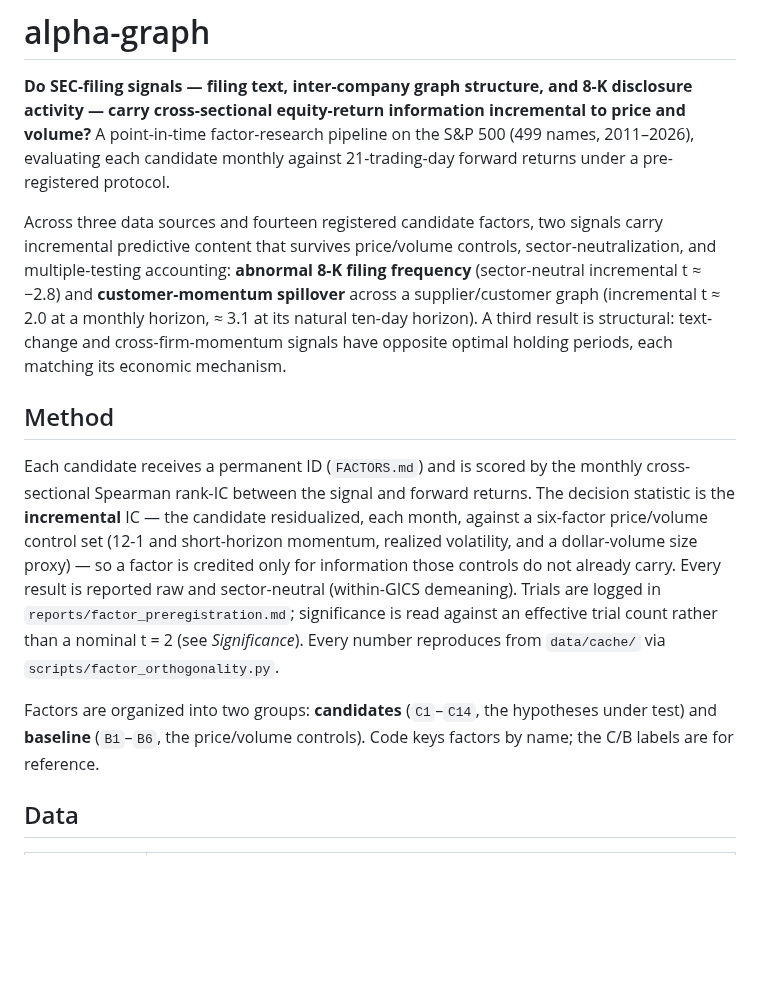
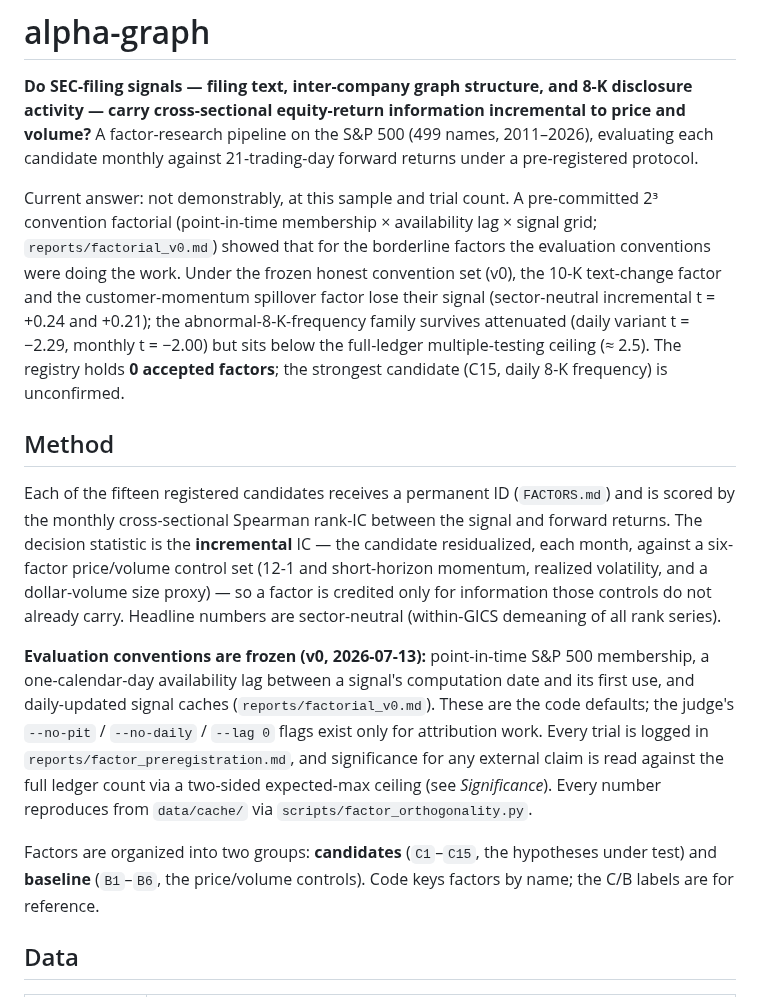
Before and after one commit to lexilei/alpha-graph, a Markdown page: README.md, the part around one of its changes. Drawn GitHub-style; blank space fills up the shorter version.

```diff
--- a/README.md
+++ b/README.md
@@ -2,35 +2,45 @@
 
 **Do SEC-filing signals — filing text, inter-company graph structure, and 8-K
 disclosure activity — carry cross-sectional equity-return information
-incremental to price and volume?** A point-in-time factor-research pipeline on
-the S&P 500 (499 names, 2011–2026), evaluating each candidate monthly against
+incremental to price and volume?** A factor-research pipeline on the S&P 500
+(499 names, 2011–2026), evaluating each candidate monthly against
 21-trading-day forward returns under a pre-registered protocol.
 
-Across three data sources and fourteen registered candidate factors, two signals
-carry incremental predictive content that survives price/volume controls,
-sector-neutralization, and multiple-testing accounting: **abnormal 8-K filing
-frequency** (sector-neutral incremental t ≈ −2.8) and
-**customer-momentum spillover** across a supplier/customer graph (incremental
-t ≈ 2.0 at a monthly horizon, ≈ 3.1 at its natural ten-day horizon). A third
-result is structural: text-change and cross-firm-momentum signals have opposite
-optimal holding periods, each matching its economic mechanism.
+Current answer: not demonstrably, at this sample and trial count. A
+pre-committed 2³ convention factorial (point-in-time membership ×
+availability lag × signal grid; `reports/factorial_v0.md`) showed that for
+the borderline factors the evaluation conventions were doing the work. Under
+the frozen honest convention set (v0), the 10-K text-change factor and the
+customer-momentum spillover factor lose their signal (sector-neutral
+incremental t = +0.24 and +0.21); the abnormal-8-K-frequency family survives
+attenuated (daily variant t = −2.29, monthly t = −2.00) but sits below the
+full-ledger multiple-testing ceiling (≈ 2.5). The registry holds **0 accepted
+factors**; the strongest candidate (C15, daily 8-K frequency) is unconfirmed.
 
 ## Method
 
-Each candidate receives a permanent ID (`FACTORS.md`) and is scored by the
-monthly cross-sectional Spearman rank-IC between the signal and forward returns.
-The decision statistic is the **incremental** IC — the candidate residualized,
-each month, against a six-factor price/volume control set (12-1 and short-horizon
-momentum, realized volatility, and a dollar-volume size proxy) — so a factor is
-credited only for information those controls do not already carry. Every result
-is reported raw and sector-neutral (within-GICS demeaning). Trials are logged in
-`reports/factor_preregistration.md`; significance is read against an effective
-trial count rather than a nominal t = 2 (see *Significance*). Every number
+Each of the fifteen registered candidates receives a permanent ID
+(`FACTORS.md`) and is scored by the monthly cross-sectional Spearman rank-IC
+between the signal and forward returns. The decision statistic is the
+**incremental** IC — the candidate residualized, each month, against a
+six-factor price/volume control set (12-1 and short-horizon momentum,
+realized volatility, and a dollar-volume size proxy) — so a factor is
+credited only for information those controls do not already carry. Headline
+numbers are sector-neutral (within-GICS demeaning of all rank series).
+
+**Evaluation conventions are frozen (v0, 2026-07-13):** point-in-time S&P 500
+membership, a one-calendar-day availability lag between a signal's
+computation date and its first use, and daily-updated signal caches
+(`reports/factorial_v0.md`). These are the code defaults; the judge's
+`--no-pit` / `--no-daily` / `--lag 0` flags exist only for attribution work.
+Every trial is logged in `reports/factor_preregistration.md`, and
+significance for any external claim is read against the full ledger count via
+a two-sided expected-max ceiling (see *Significance*). Every number
 reproduces from `data/cache/` via `scripts/factor_orthogonality.py`.
 
-Factors are organized into two groups: **candidates** (`C1`–`C14`, the
-hypotheses under test) and **baseline** (`B1`–`B6`, the price/volume controls).
-Code keys factors by name; the C/B labels are for reference.
+Factors are organized into two groups: **candidates** (`C1`–`C15`, the
+hypotheses under test) and **baseline** (`B1`–`B6`, the price/volume
+controls). Code keys factors by name; the C/B labels are for reference.
 
 ## Data
 
```
Also changed, not shown: other parts of README.md (+103 -112 lines), FACTORS.md (+12 -8 lines).
